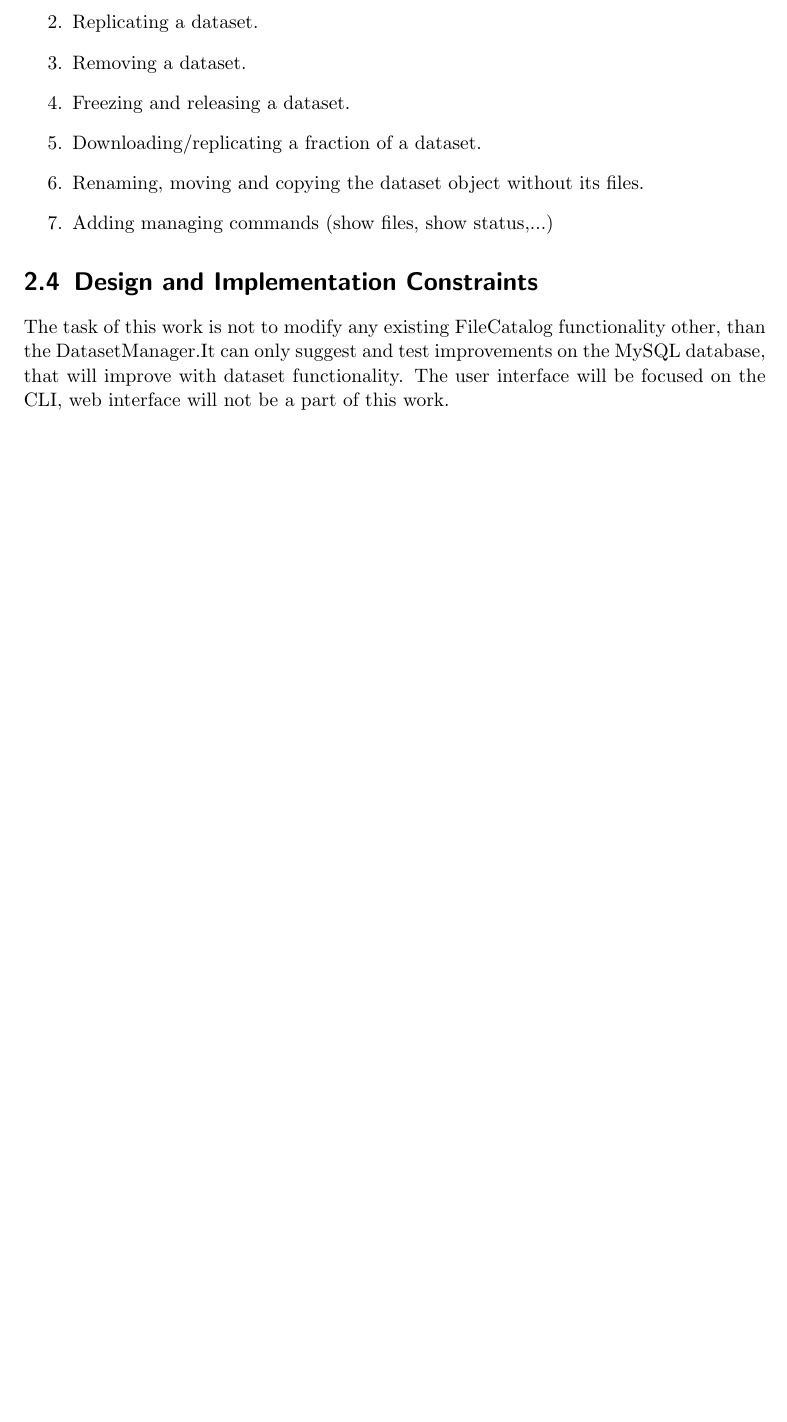
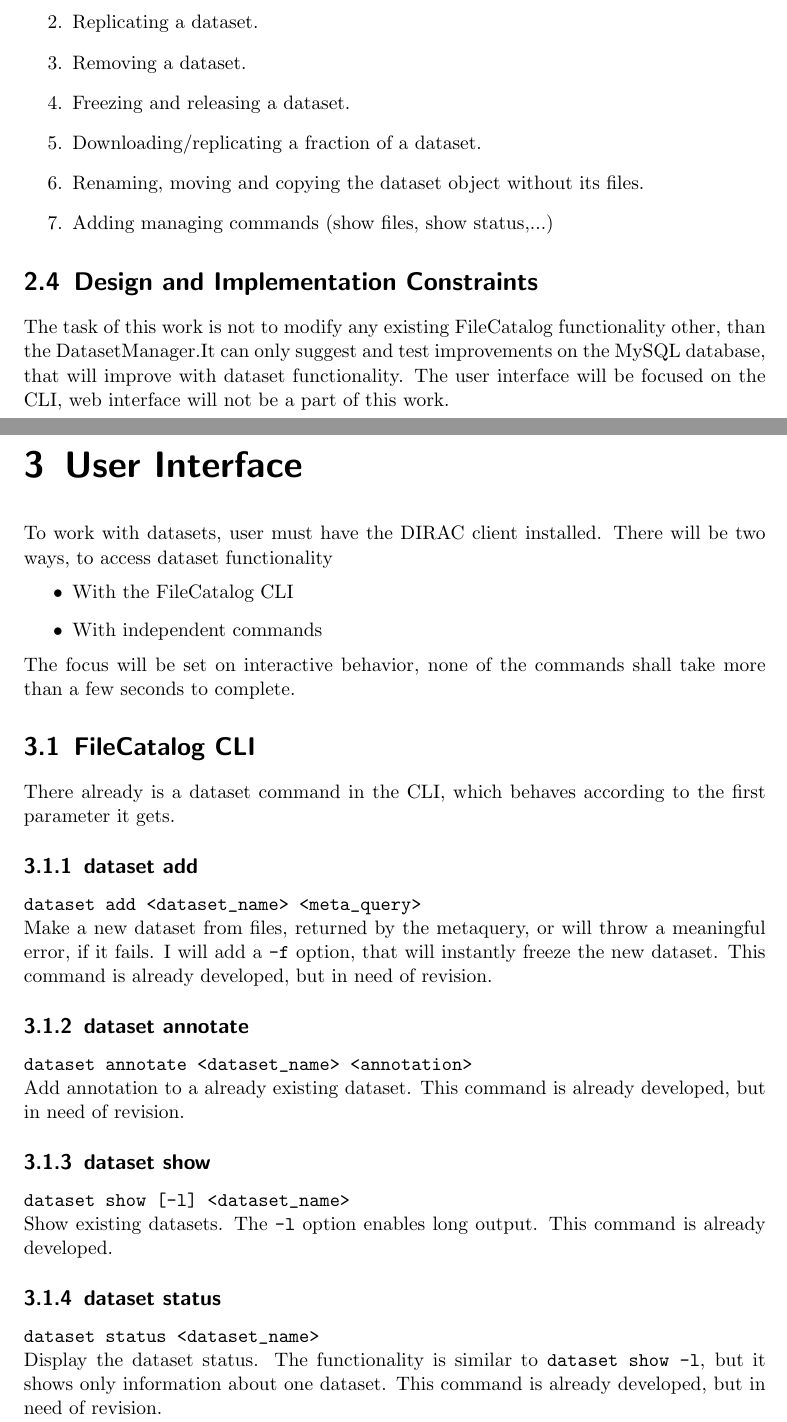
Before and after one commit to piratte/BatchSpec, a LaTeX document (specif.tex): part of page 8 of 9 before the commit and two parts of pages 8 and 9 of 12 after it, the two joined at a grey line, cut so that both start at the same text, the shorter picture padded with empty space. Compiled offline with pdfLaTeX.

Commit message:
added chapter 3

```diff
--- a/specif.tex
+++ b/specif.tex
@@ -136,8 +136,34 @@
 \end{enumerate}
 
 
-
 \section{Design and Implementation Constraints}
 The task of this work is not to modify any existing FileCatalog functionality other, than the DatasetManager.It can only suggest and test improvements on the MySQL database, that will improve with dataset functionality. The user interface will be focused on the CLI, web interface will not be a part of this work.
 
 
+\chapter{User Interface}
+To work with datasets, user must have the DIRAC client installed. There will be two ways, to access dataset functionality
+\begin{itemize}
+\item With the FileCatalog CLI
+\item With independent commands
+\end{itemize}
+The focus will be set on interactive behavior, none of the commands shall take more than a few seconds to complete.
+
+
+\section{FileCatalog CLI}
+There already is a dataset command in the CLI, which behaves according to the first parameter it gets.
+
+\subsection{dataset add}
+\texttt{dataset add <dataset_name> <meta_query>} \\
+Make a new dataset from files, returned by the metaquery, or will throw a meaningful error, if it fails.  I will add a \texttt{-f} option, that will instantly freeze the new dataset. This command is already developed, but in need of revision.
+
+\subsection{dataset annotate}
+\texttt{dataset annotate <dataset_name> <annotation>}  \\
+Add annotation to a already existing dataset. This command is already developed, but in need of revision.
+
+\subsection{dataset show}
+\texttt{dataset show [-l] <dataset_name>} \\
+Show existing datasets. The \texttt{-l} option enables long output. This command is already developed.
+
+\subsection{dataset status}
+\texttt{dataset status <dataset_name>} \\
+Display the dataset status. The functionality is similar to \texttt{dataset show -l}, but it shows only information about one dataset. This command is already developed, but in need of revision.
```
Also changed, not shown: specif.tex (38 more changed lines).
